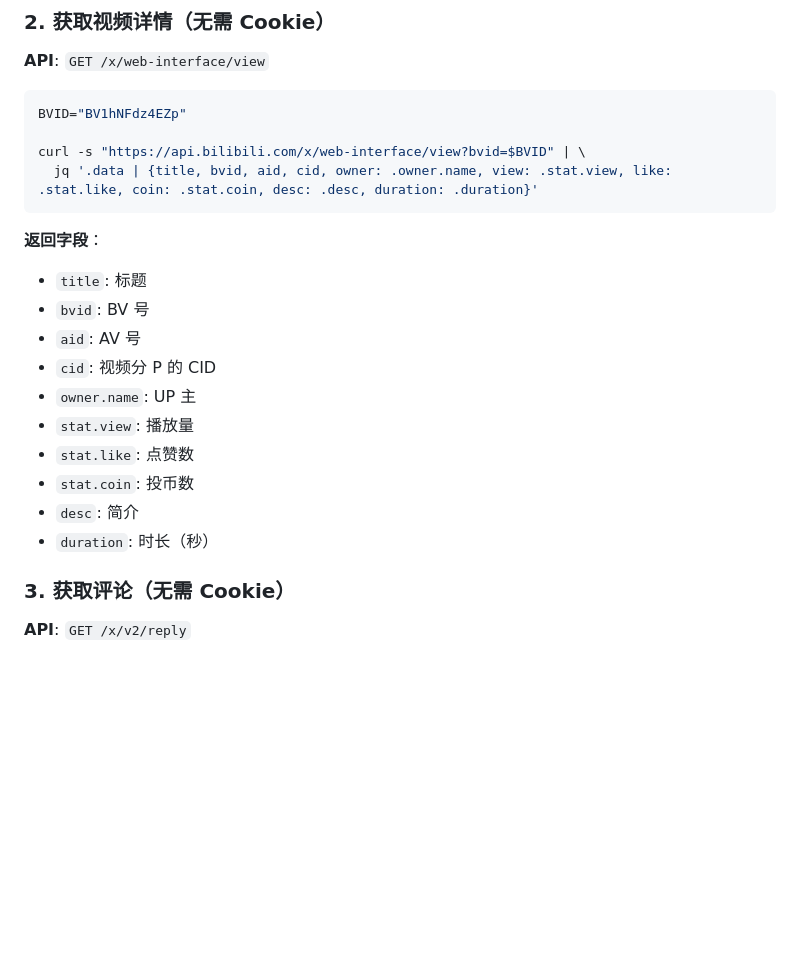
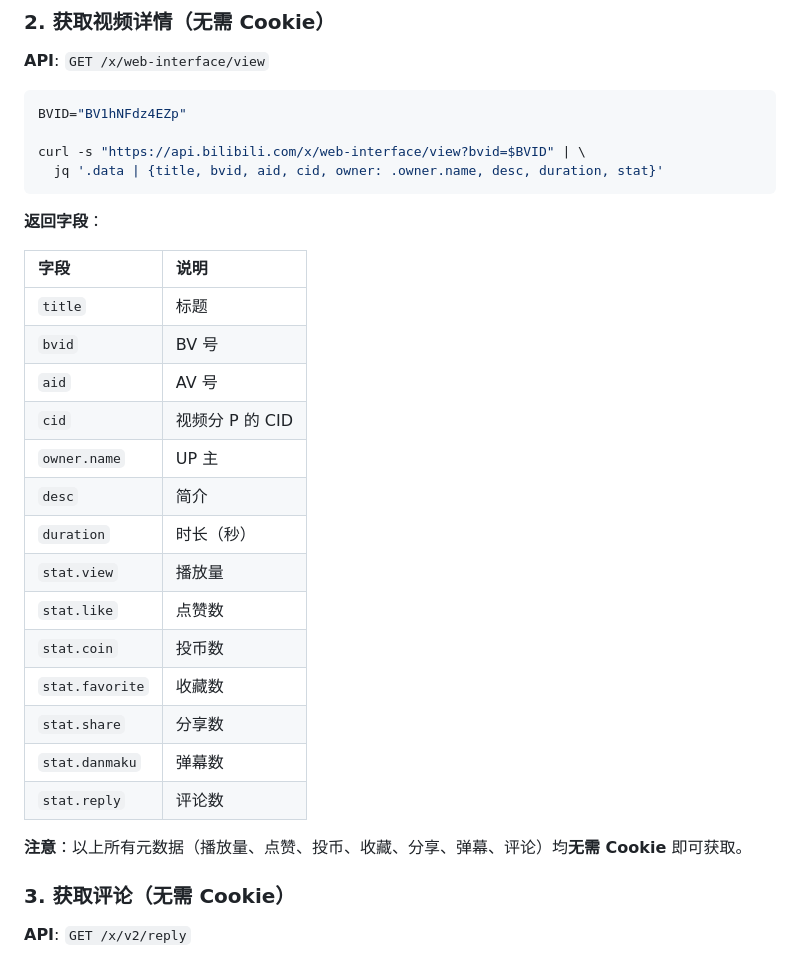
Before and after one commit to hwj123hwj/custom-skills, a Markdown page: bilibili-video-helper/SKILL.md, the part around the change. Drawn GitHub-style; blank space fills up the shorter version.

Commit message:
docs: 完善视频元数据字段说明
- 添加完整的 stat 字段表格（播放量、点赞、投币、收藏、分享、弹幕、评论）
- 强调所有元数据无需 Cookie 即可获取

````diff
--- a/bilibili-video-helper/SKILL.md
+++ b/bilibili-video-helper/SKILL.md
@@ -64,20 +64,29 @@ curl -s "https://api.bilibili.com/x/web-interface/search/type?keyword=AI&page=1&
 BVID="BV1hNFdz4EZp"
 
 curl -s "https://api.bilibili.com/x/web-interface/view?bvid=$BVID" | \
-  jq '.data | {title, bvid, aid, cid, owner: .owner.name, view: .stat.view, like: .stat.like, coin: .stat.coin, desc: .desc, duration: .duration}'
+  jq '.data | {title, bvid, aid, cid, owner: .owner.name, desc, duration, stat}'
 ```
 
 **返回字段**：
-- `title`: 标题
-- `bvid`: BV 号
-- `aid`: AV 号
-- `cid`: 视频分 P 的 CID
-- `owner.name`: UP 主
-- `stat.view`: 播放量
-- `stat.like`: 点赞数
-- `stat.coin`: 投币数
-- `desc`: 简介
-- `duration`: 时长（秒）
+
+| 字段 | 说明 |
+|:---|:---|
+| `title` | 标题 |
+| `bvid` | BV 号 |
+| `aid` | AV 号 |
+| `cid` | 视频分 P 的 CID |
+| `owner.name` | UP 主 |
+| `desc` | 简介 |
+| `duration` | 时长（秒） |
+| `stat.view` | 播放量 |
+| `stat.like` | 点赞数 |
+| `stat.coin` | 投币数 |
+| `stat.favorite` | 收藏数 |
+| `stat.share` | 分享数 |
+| `stat.danmaku` | 弹幕数 |
+| `stat.reply` | 评论数 |
+
+**注意**：以上所有元数据（播放量、点赞、投币、收藏、分享、弹幕、评论）均**无需 Cookie** 即可获取。
 
 ### 3. 获取评论（无需 Cookie）
 
````
